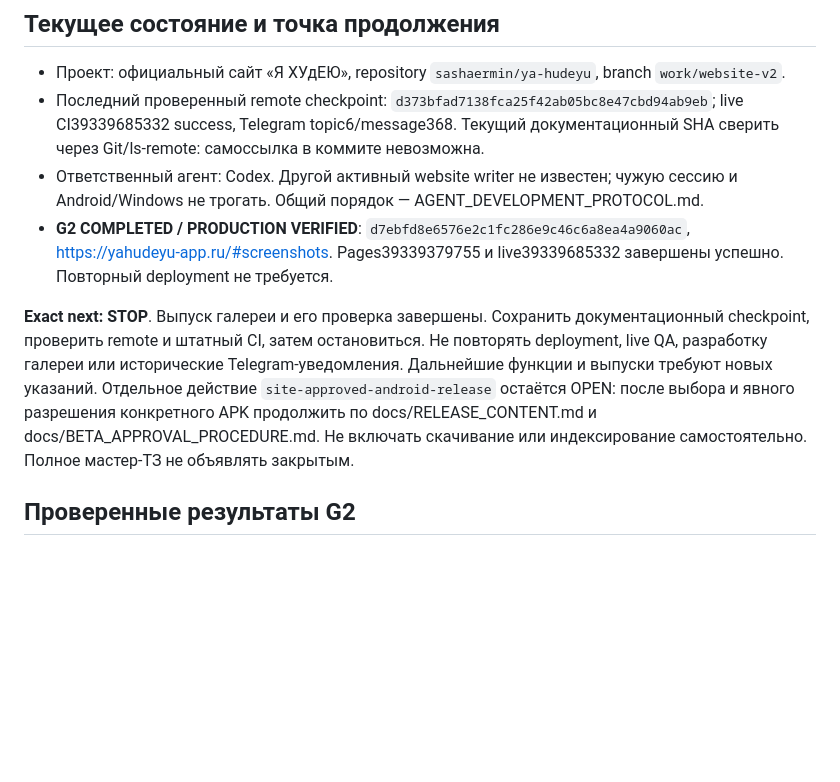
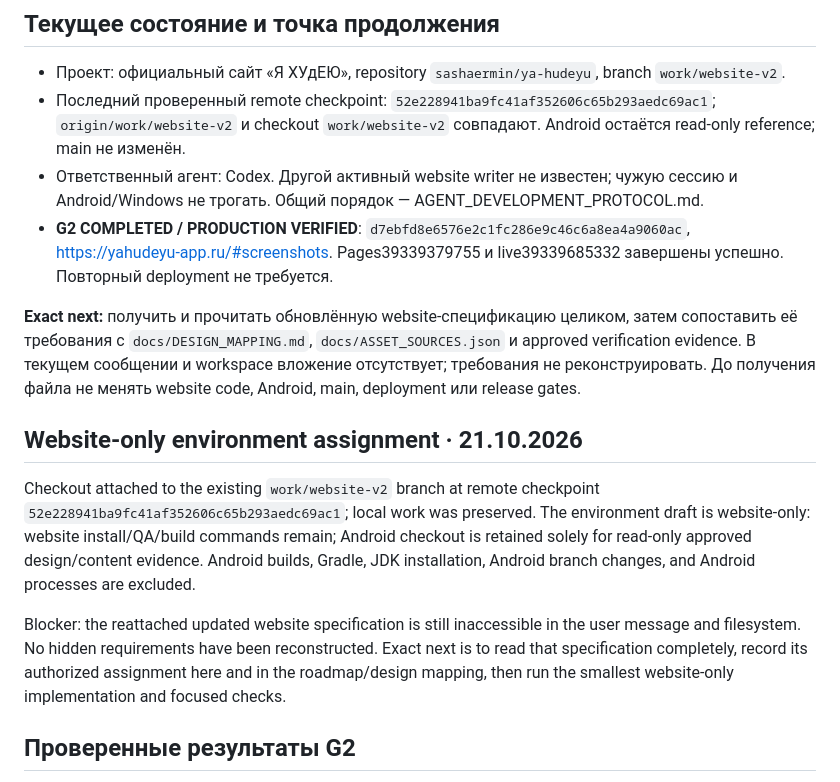
Before and after one commit to sashaermin/ya-hudeyu, a Markdown page: AGENT_HANDOFF.md, the part around the change. GitHub-like rendering; blank space fills up the shorter version.

```diff
--- a/AGENT_HANDOFF.md
+++ b/AGENT_HANDOFF.md
@@ -3,11 +3,17 @@
 ## Текущее состояние и точка продолжения
 
 - Проект: официальный сайт «Я ХУдЕЮ», repository `sashaermin/ya-hudeyu`, branch `work/website-v2`.
-- Последний проверенный remote checkpoint: `d373bfad7138fca25f42ab05bc8e47cbd94ab9eb`; live CI39339685332 success, Telegram topic6/message368. Текущий документационный SHA сверить через Git/ls-remote: самоссылка в коммите невозможна.
+- Последний проверенный remote checkpoint: `52e228941ba9fc41af352606c65b293aedc69ac1`; `origin/work/website-v2` и checkout `work/website-v2` совпадают. Android остаётся read-only reference; main не изменён.
 - Ответственный агент: Codex. Другой активный website writer не известен; чужую сессию и Android/Windows не трогать. Общий порядок — AGENT_DEVELOPMENT_PROTOCOL.md.
 - **G2 COMPLETED / PRODUCTION VERIFIED**: `d7ebfd8e6576e2c1fc286e9c46c6a8ea4a9060ac`, https://yahudeyu-app.ru/#screenshots. Pages39339379755 и live39339685332 завершены успешно. Повторный deployment не требуется.
 
-**Exact next:** **STOP**. Выпуск галереи и его проверка завершены. Сохранить документационный checkpoint, проверить remote и штатный CI, затем остановиться. Не повторять deployment, live QA, разработку галереи или исторические Telegram-уведомления. Дальнейшие функции и выпуски требуют новых указаний. Отдельное действие `site-approved-android-release` остаётся OPEN: после выбора и явного разрешения конкретного APK продолжить по docs/RELEASE_CONTENT.md и docs/BETA_APPROVAL_PROCEDURE.md. Не включать скачивание или индексирование самостоятельно. Полное мастер-ТЗ не объявлять закрытым.
+**Exact next:** получить и прочитать обновлённую website-спецификацию целиком, затем сопоставить её требования с `docs/DESIGN_MAPPING.md`, `docs/ASSET_SOURCES.json` и approved verification evidence. В текущем сообщении и workspace вложение отсутствует; требования не реконструировать. До получения файла не менять website code, Android, main, deployment или release gates.
+
+## Website-only environment assignment · 21.10.2026
+
+Checkout attached to the existing `work/website-v2` branch at remote checkpoint `52e228941ba9fc41af352606c65b293aedc69ac1`; local work was preserved. The environment draft is website-only: website install/QA/build commands remain; Android checkout is retained solely for read-only approved design/content evidence. Android builds, Gradle, JDK installation, Android branch changes, and Android processes are excluded.
+
+Blocker: the reattached updated website specification is still inaccessible in the user message and filesystem. No hidden requirements have been reconstructed. Exact next is to read that specification completely, record its authorized assignment here and in the roadmap/design mapping, then run the smallest website-only implementation and focused checks.
 
 ## Проверенные результаты G2
 
```
Also changed, not shown: IMPLEMENTATION_PROGRESS.md (+6 -0 lines), docs/DESIGN_MAPPING.md (+6 -0 lines).
